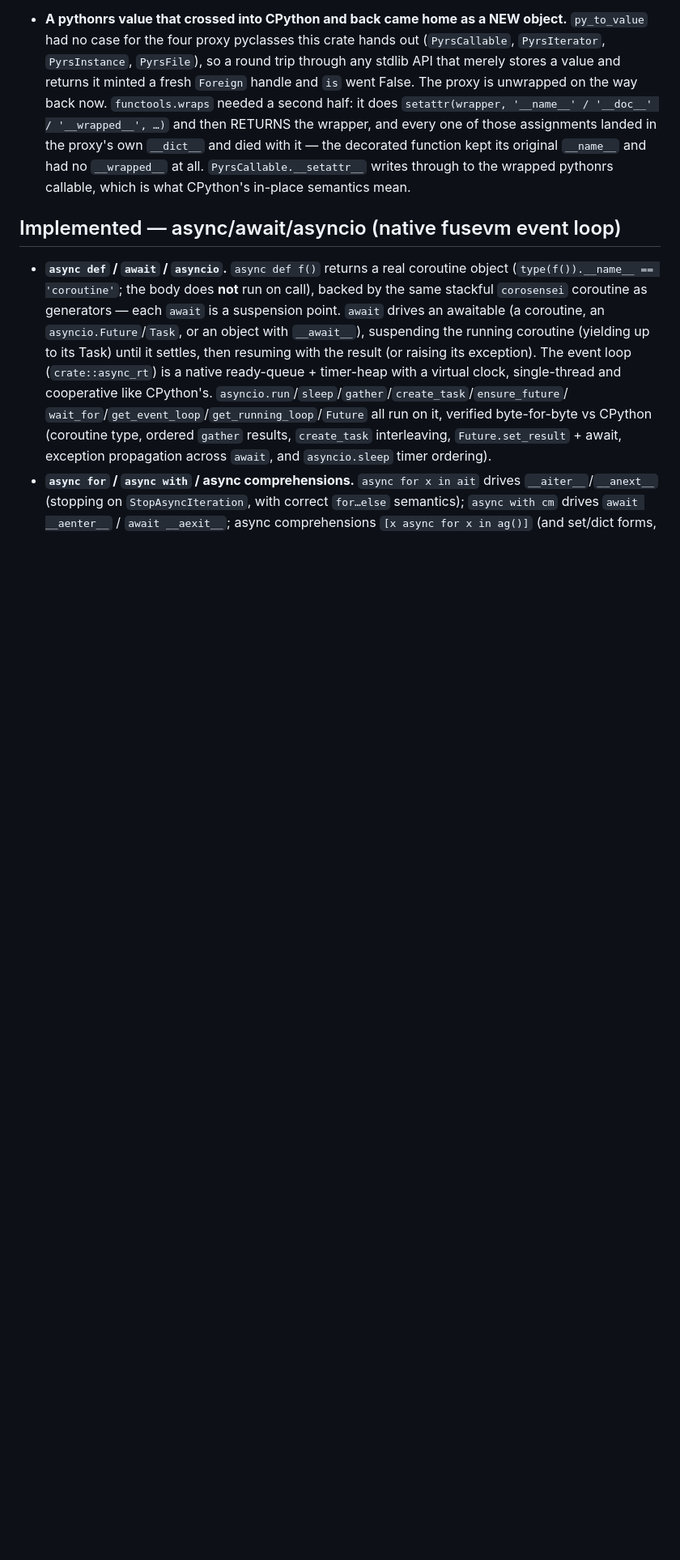
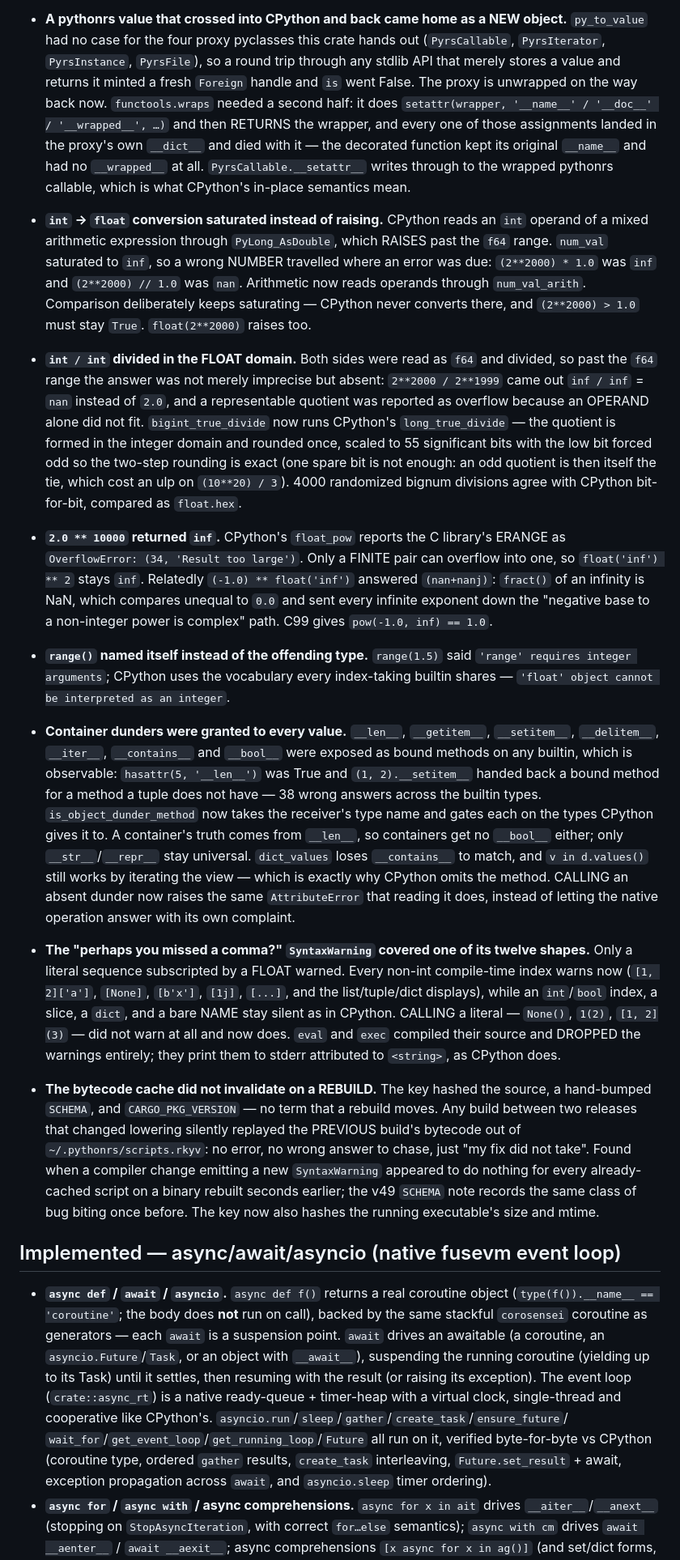
Before and after one commit to MenkeTechnologies/pythonrs, a Markdown page: BUGS.md, the part around one of its changes. Shown at 81% size. GitHub-like rendering; blank space fills up the shorter version.

Commit message:
docs: record the numeric, dunder-surface, warning and cache fixes in BUGS.md
Also documents the dir() gap the dunder-surface work surfaced but did not
close: every builtin type is short the object-level inherited names, which
costs dir() itself and the "Did you mean" hint computed from it. Attribute
access and hasattr are unaffected.

```diff
--- a/BUGS.md
+++ b/BUGS.md
@@ -745,6 +745,65 @@ written.
   through to the wrapped pythonrs callable, which is what CPython's in-place
   semantics mean.
 
+- **`int` → `float` conversion saturated instead of raising.** CPython reads an
+  `int` operand of a mixed arithmetic expression through `PyLong_AsDouble`, which
+  RAISES past the `f64` range. `num_val` saturated to `inf`, so a wrong NUMBER
+  travelled where an error was due: `(2**2000) * 1.0` was `inf` and
+  `(2**2000) // 1.0` was `nan`. Arithmetic now reads operands through
+  `num_val_arith`. Comparison deliberately keeps saturating — CPython never
+  converts there, and `(2**2000) > 1.0` must stay `True`. `float(2**2000)` raises
+  too.
+- **`int / int` divided in the FLOAT domain.** Both sides were read as `f64` and
+  divided, so past the `f64` range the answer was not merely imprecise but
+  absent: `2**2000 / 2**1999` came out `inf / inf` = `nan` instead of `2.0`, and
+  a representable quotient was reported as overflow because an OPERAND alone did
+  not fit. `bigint_true_divide` now runs CPython's `long_true_divide` — the
+  quotient is formed in the integer domain and rounded once, scaled to 55
+  significant bits with the low bit forced odd so the two-step rounding is exact
+  (one spare bit is not enough: an odd quotient is then itself the tie, which
+  cost an ulp on `(10**20) / 3`). 4000 randomized bignum divisions agree with
+  CPython bit-for-bit, compared as `float.hex`.
+- **`2.0 ** 10000` returned `inf`.** CPython's `float_pow` reports the C
+  library's ERANGE as `OverflowError: (34, 'Result too large')`. Only a FINITE
+  pair can overflow into one, so `float('inf') ** 2` stays `inf`. Relatedly
+  `(-1.0) ** float('inf')` answered `(nan+nanj)`: `fract()` of an infinity is
+  NaN, which compares unequal to `0.0` and sent every infinite exponent down the
+  "negative base to a non-integer power is complex" path. C99 gives
+  `pow(-1.0, inf) == 1.0`.
+- **`range()` named itself instead of the offending type.** `range(1.5)` said
+  `'range' requires integer arguments`; CPython uses the vocabulary every
+  index-taking builtin shares — `'float' object cannot be interpreted as an
+  integer`.
+- **Container dunders were granted to every value.** `__len__`, `__getitem__`,
+  `__setitem__`, `__delitem__`, `__iter__`, `__contains__` and `__bool__` were
+  exposed as bound methods on any builtin, which is observable: `hasattr(5,
+  '__len__')` was True and `(1, 2).__setitem__` handed back a bound method for a
+  method a tuple does not have — 38 wrong answers across the builtin types.
+  `is_object_dunder_method` now takes the receiver's type name and gates each on
+  the types CPython gives it to. A container's truth comes from `__len__`, so
+  containers get no `__bool__` either; only `__str__`/`__repr__` stay universal.
+  `dict_values` loses `__contains__` to match, and `v in d.values()` still works
+  by iterating the view — which is exactly why CPython omits the method.
+  CALLING an absent dunder now raises the same `AttributeError` that reading it
+  does, instead of letting the native operation answer with its own complaint.
+- **The "perhaps you missed a comma?" `SyntaxWarning` covered one of its twelve
+  shapes.** Only a literal sequence subscripted by a FLOAT warned. Every non-int
+  compile-time index warns now (`[1, 2]['a']`, `[None]`, `[b'x']`, `[1j]`,
+  `[...]`, and the list/tuple/dict displays), while an `int`/`bool` index, a
+  slice, a `dict`, and a bare NAME stay silent as in CPython. CALLING a literal
+  — `None()`, `1(2)`, `[1, 2](3)` — did not warn at all and now does. `eval` and
+  `exec` compiled their source and DROPPED the warnings entirely; they print them
+  to stderr attributed to `<string>`, as CPython does.
+- **The bytecode cache did not invalidate on a REBUILD.** The key hashed the
+  source, a hand-bumped `SCHEMA`, and `CARGO_PKG_VERSION` — no term that a
+  rebuild moves. Any build between two releases that changed lowering silently
+  replayed the PREVIOUS build's bytecode out of `~/.pythonrs/scripts.rkyv`: no
+  error, no wrong answer to chase, just "my fix did not take". Found when a
+  compiler change emitting a new `SyntaxWarning` appeared to do nothing for every
+  already-cached script on a binary rebuilt seconds earlier; the v49 `SCHEMA`
+  note records the same class of bug biting once before. The key now also hashes
+  the running executable's size and mtime.
+
 ## Implemented — async/await/asyncio (native fusevm event loop)
 - **`async def` / `await` / `asyncio`.** `async def f()` returns a real coroutine
   object (`type(f()).__name__ == 'coroutine'`; the body does **not** run on call),
```
Also changed, not shown: other parts of BUGS.md (+12 -0 lines).
